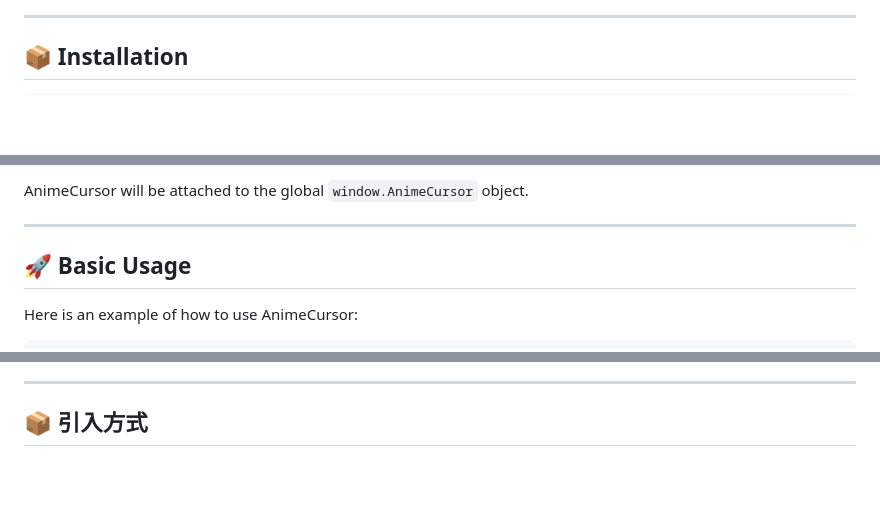
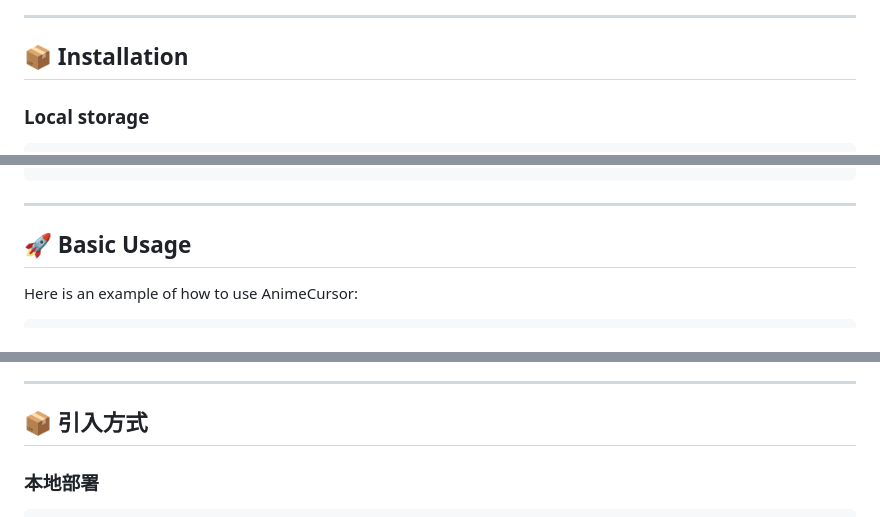
Before and after one commit to ShuninYu/anime-cursor, a Markdown page: README.md, 3 parts joined by grey strips. GitHub-like rendering; blank space fills up the shorter version.

````diff
--- a/README.md
+++ b/README.md
@@ -25,4 +25,6 @@ AnimeCursor has no dependencies on any frameworks, making it suitable for person
 
 ## 📦 Installation
 
+### Local storage
+
 ```html
@@ -30,6 +32,4 @@ AnimeCursor has no dependencies on any frameworks, making it suitable for person
 ```
-
-AnimeCursor will be attached to the global `window.AnimeCursor` object.
 
 ---
 
@@ -179,4 +179,6 @@ AnimeCursor 无需依赖任何框架，适合个人网站、创意作品集以
 
 ## 📦 引入方式
 
+### 本地部署
+
 ```html
````
Also changed, not shown: other parts of README.md (+2 -4 lines).
